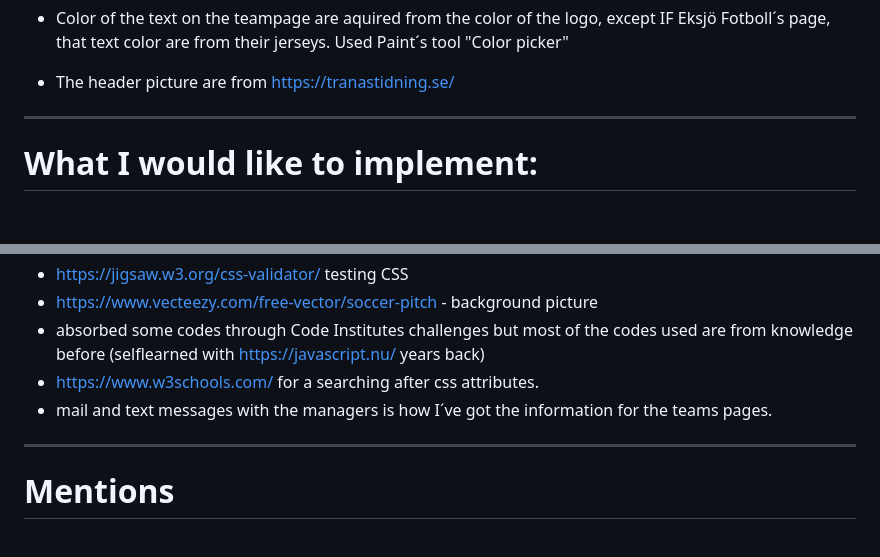
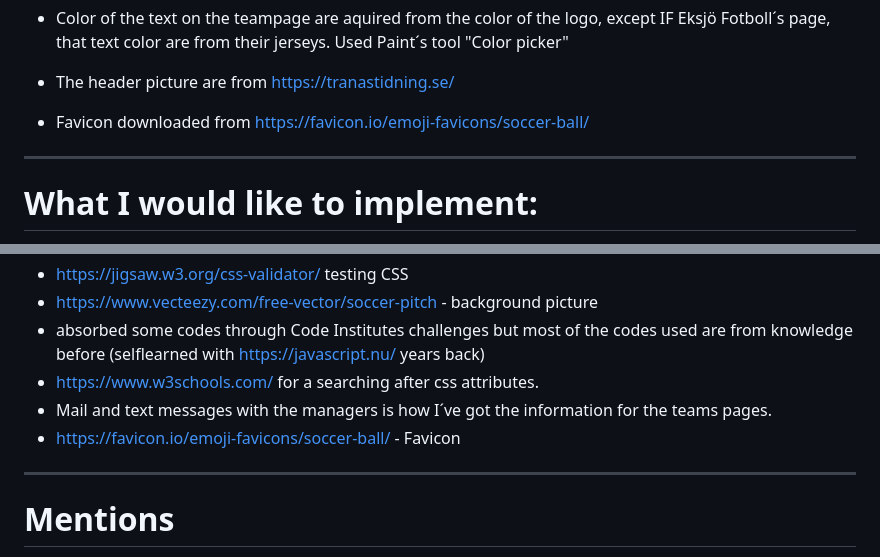
Before and after one commit to Profess0ro/div-5-jkpg, a Markdown page: README.md, 2 parts joined by grey strips. Rendered like a GitHub page; blank space fills up the shorter version.

Commit message:
added favicon

```diff
--- a/README.md
+++ b/README.md
@@ -85,6 +85,8 @@ As you can see in this picture all links to team pages at nav1 is targeting the
 
  - The header picture are from https://tranastidning.se/
 
+ - Favicon downloaded from https://favicon.io/emoji-favicons/soccer-ball/
+
 
 <hr>
 
@@ -123,7 +125,8 @@ This website is built in Visual Studio Code and published to GitHub using comman
 - https://www.vecteezy.com/free-vector/soccer-pitch - background picture
 - absorbed some codes through Code Institutes challenges but most of the codes used are from knowledge before (selflearned with https://javascript.nu/ years back)
 - https://www.w3schools.com/ for a searching after css attributes.
-- mail and text messages with the managers is how I´ve got the information for the teams pages.
+- Mail and text messages with the managers is how I´ve got the information for the teams pages.
+- https://favicon.io/emoji-favicons/soccer-ball/ - Favicon
 <hr>
 
 # Mentions
```
Also changed, not shown: pics/favicon/android-chrome-192x192.png (added), pics/favicon/android-chrome-512x512.png (added), pics/favicon/apple-touch-icon.png (added), pics/favicon/favicon-16x16.png (added), pics/favicon/favicon-32x32.png (added), 5 other files.
